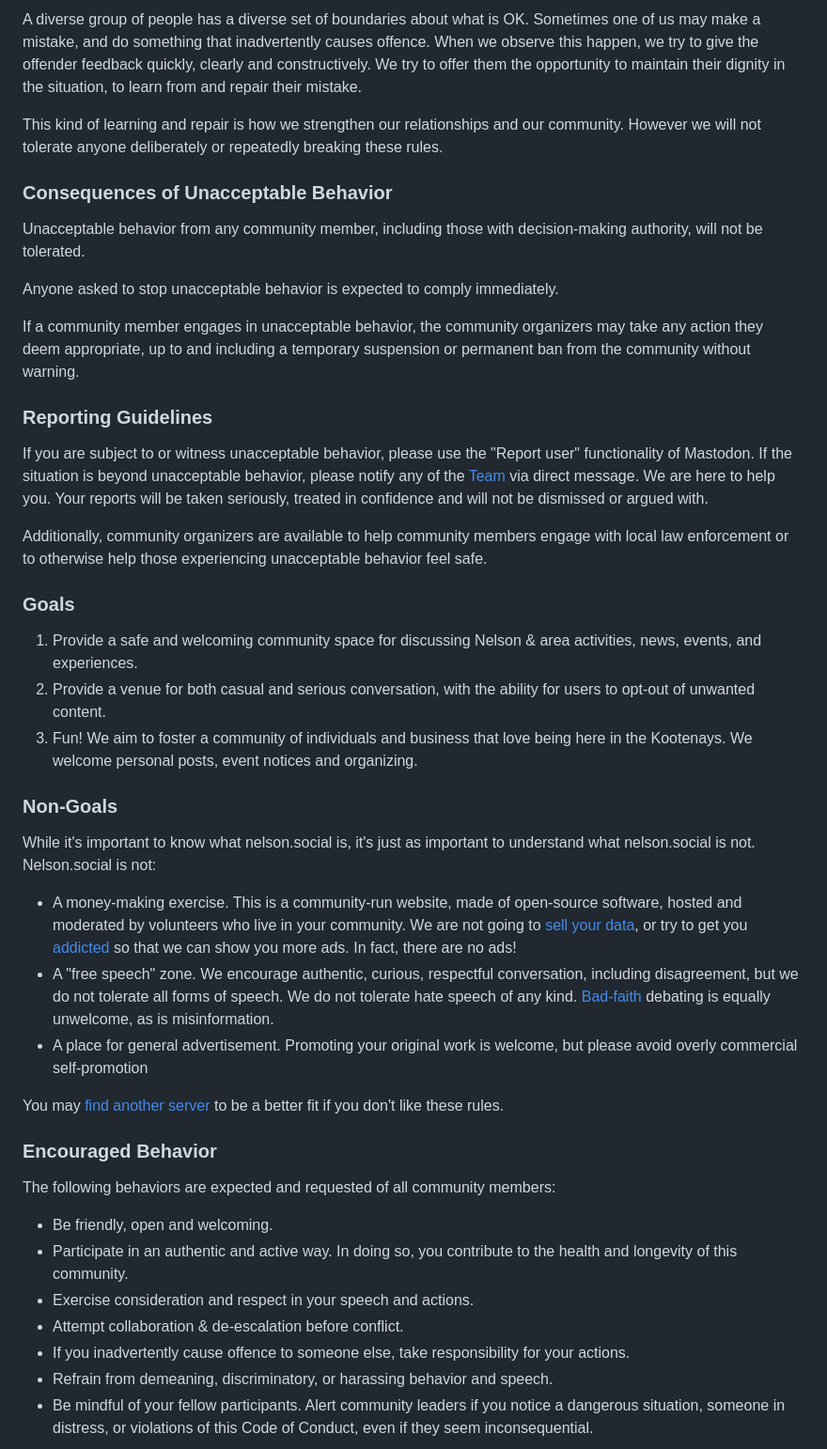
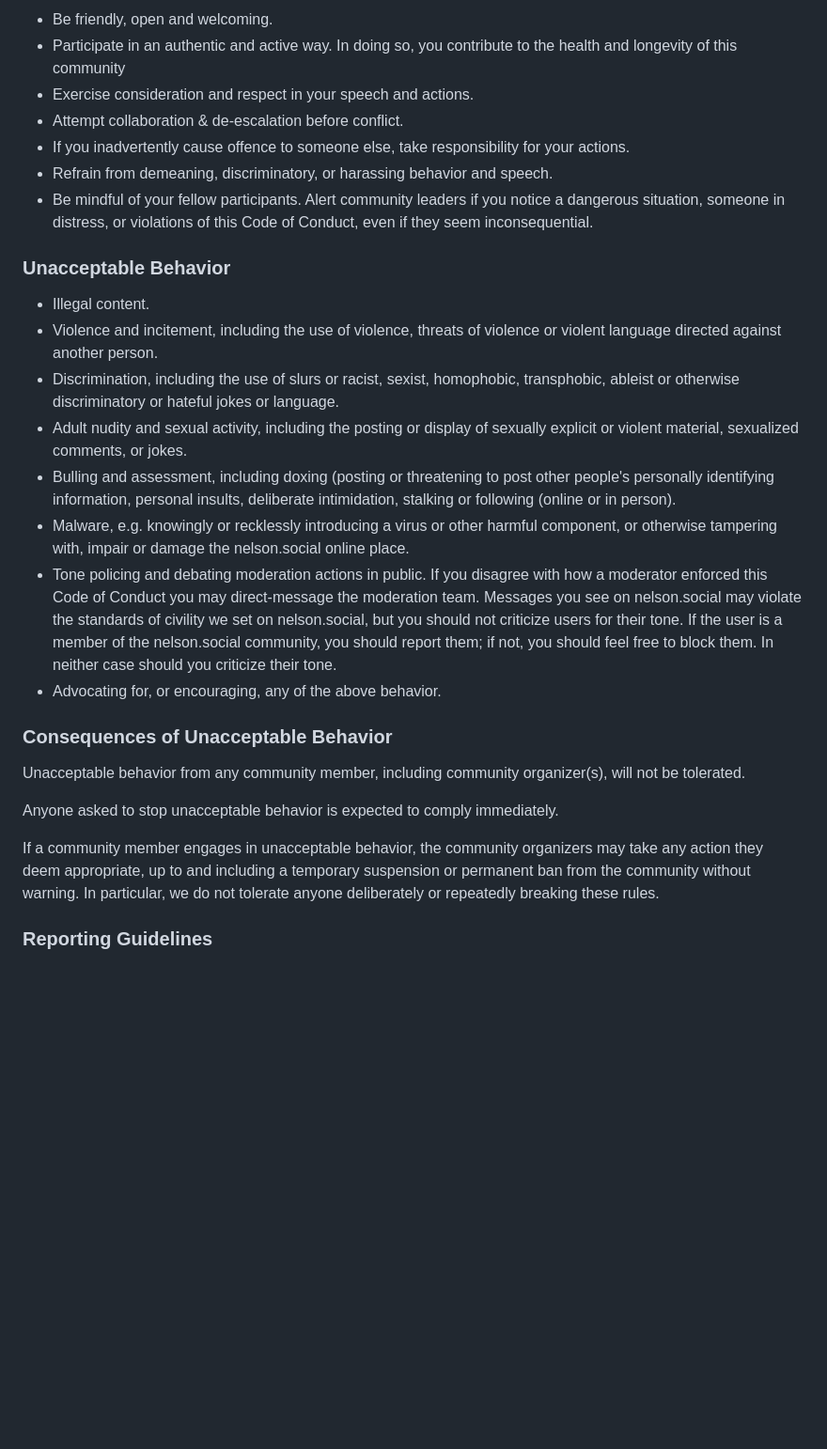
Before and after one commit to nelson-social/community, a Markdown page: ExtendedDescription.md, the part around one of its changes. Shown at 94% size. Drawn GitHub-style; blank space fills up the shorter version.

```diff
--- a/ExtendedDescription.md
+++ b/ExtendedDescription.md
@@ -32,47 +55,30 @@ This is a living document, and the nelson.social team welcome your feedback. W
 
-A diverse group of people has a diverse set of boundaries about what is OK. Sometimes one of us may make a mistake, and do something that inadvertently causes offence. When we observe this happen, we try to give the offender feedback quickly, clearly and constructively. We try to offer them the opportunity to maintain their dignity in the situation, to learn from and repair their mistake.
+-	Be friendly, open and welcoming.
+-	Participate in an authentic and active way. In doing so, you contribute to the health and longevity of this community
+-	Exercise consideration and respect in your speech and actions.
+-	Attempt collaboration & de-escalation before conflict.
+-	If you inadvertently cause offence to someone else, take responsibility for your actions.
+-	Refrain from demeaning, discriminatory, or harassing behavior and speech.
+-	Be mindful of your fellow participants. Alert community leaders if you notice a dangerous situation, someone in distress, or violations of this Code of Conduct, even if they seem inconsequential.
 
-This kind of learning and repair is how we strengthen our relationships and our community. However we will not tolerate anyone deliberately or repeatedly breaking these rules.
+### Unacceptable Behavior
+
+- Illegal content.
+- Violence and incitement, including the use of violence, threats of violence or violent language directed against another person.
+- Discrimination, including the use of slurs or racist, sexist, homophobic, transphobic, ableist or otherwise discriminatory or hateful jokes or language.
+- Adult nudity and sexual activity, including the posting or display of sexually explicit or violent material, sexualized comments, or jokes.
+- Bulling and assessment, including doxing (posting or threatening to post other people's personally identifying information, personal insults, deliberate intimidation, stalking or following (online or in person).
+- Malware, e.g. knowingly or recklessly introducing a virus or other harmful component, or otherwise tampering with, impair or damage the nelson.social online place.
+- Tone policing and debating moderation actions in public. If you disagree with how a moderator enforced this Code of Conduct you may direct-message the moderation team. Messages you see on nelson.social may violate the standards of civility we set on nelson.social, but you should not criticize users for their tone. If the user is a member of the nelson.social community, you should report them; if not, you should feel free to block them. In neither case should you criticize their tone.
+- Advocating for, or encouraging, any of the above behavior.
 
 ### Consequences of Unacceptable Behavior
 
-Unacceptable behavior from any community member, including those with decision-making authority, will not be tolerated.
+Unacceptable behavior from any community member, including community organizer(s), will not be tolerated.
 
 Anyone asked to stop unacceptable behavior is expected to comply immediately.
 
-If a community member engages in unacceptable behavior, the community organizers may take any action they deem appropriate, up to and including a temporary suspension or permanent ban from the community without warning.
+If a community member engages in unacceptable behavior, the community organizers may take any action they deem appropriate, up to and including a temporary suspension or permanent ban from the community without warning. In particular, we do not tolerate anyone deliberately or repeatedly breaking these rules.
 
 ### Reporting Guidelines
 
-If you are subject to or witness unacceptable behavior, please use the "Report user" functionality of Mastodon. If the situation is beyond unacceptable behavior, please notify any of the [Team](#team) via direct message. We are here to help you. Your reports will be taken seriously, treated in confidence and will not be dismissed or argued with.
-
-Additionally, community organizers are available to help community members engage with local law enforcement or to otherwise help those experiencing unacceptable behavior feel safe.
-
-### Goals
-
-1. Provide a safe and welcoming community space for discussing Nelson & area activities, news, events, and experiences.
-1. Provide a venue for both casual and serious conversation, with the ability for users to opt-out of unwanted content.
-1. Fun! We aim to foster a community of individuals and business that love being here in the Kootenays. We welcome personal posts, event notices and organizing.
-
-### Non-Goals
-
-While it's important to know what nelson.social is, it's just as important to understand what nelson.social is not. Nelson.social is not:
-
-* A money-making exercise. This is a community-run website, made of open-source software, hosted and moderated by volunteers who live in your community. We are not going to [sell your data](https://en.wikipedia.org/wiki/Facebook%E2%80%93Cambridge_Analytica_data_scandal), or try to get you [addicted](https://www.theguardian.com/technology/2017/nov/09/facebook-sean-parker-vulnerability-brain-psychology) so that we can show you more ads. In fact, there are no ads!
-* A "free speech" zone. We encourage authentic, curious, respectful conversation, including disagreement, but we do not tolerate all forms of speech. We do not tolerate hate speech of any kind. [Bad-faith](https://en.wikipedia.org/wiki/Bad_faith) debating is equally unwelcome, as is misinformation.
-* A place for general advertisement. Promoting your original work is welcome, but please avoid overly commercial self-promotion
-
-You may [find another server](https://instances.social/) to be a better fit if you don't like these rules.
-
-### Encouraged Behavior
-
-The following behaviors are expected and requested of all community members:
-
-* Be friendly, open and welcoming.
-* Participate in an authentic and active way. In doing so, you contribute to the health and longevity of this community.
-* Exercise consideration and respect in your speech and actions.
-* Attempt collaboration & de-escalation before conflict.
-* If you inadvertently cause offence to someone else, take responsibility for your actions.
-* Refrain from demeaning, discriminatory, or harassing behavior and speech.
-* Be mindful of your fellow participants. Alert community leaders if you notice a dangerous situation, someone in distress, or violations of this Code of Conduct, even if they seem inconsequential.
-
```
Also changed, not shown: other parts of ExtendedDescription.md (+85 -37 lines), Privacy.md (deleted, +0 -1 lines), PrivacyPolicy.md (added, +85 -0 lines).
